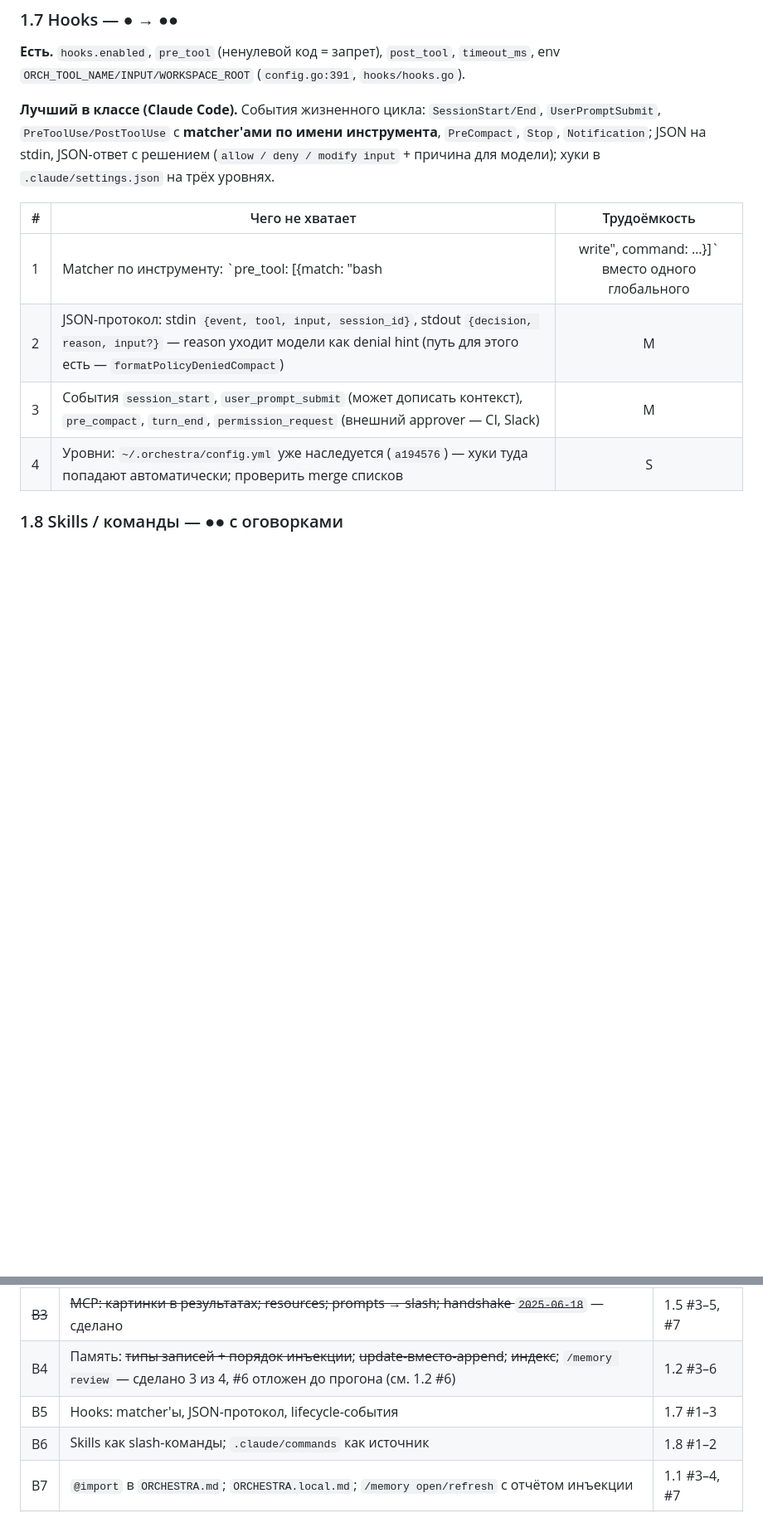
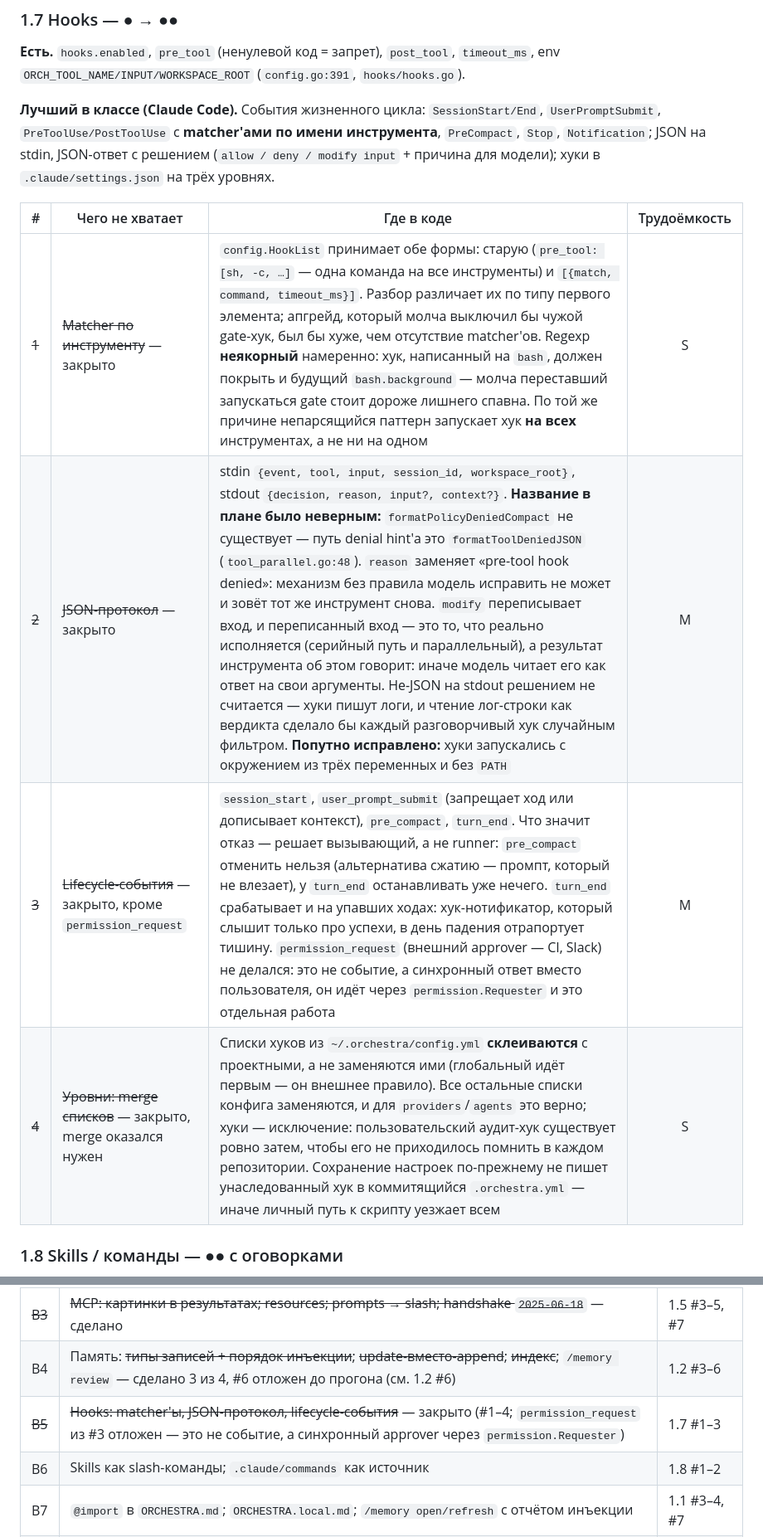
Before and after one commit to GreyKxtx/Orchestra, a Markdown page: docs/parity-plan-2026-09.md, 2 parts joined by grey strips. Shown at 83% size. GitHub-like rendering; blank space fills up the shorter version.

Commit message:
docs: B5 closed - hooks matchers, JSON protocol, lifecycle events, list merge

```diff
--- a/docs/parity-plan-2026-09.md
+++ b/docs/parity-plan-2026-09.md
@@ -134,12 +134,12 @@
 
 **Лучший в классе (Claude Code).** События жизненного цикла: `SessionStart/End`, `UserPromptSubmit`, `PreToolUse/PostToolUse` с **matcher'ами по имени инструмента**, `PreCompact`, `Stop`, `Notification`; JSON на stdin, JSON-ответ с решением (`allow / deny / modify input` + причина для модели); хуки в `.claude/settings.json` на трёх уровнях.
 
-| # | Чего не хватает | Трудоёмкость |
-|---|---|:-:|
-| 1 | Matcher по инструменту: `pre_tool: [{match: "bash|write", command: …}]` вместо одного глобального | S |
-| 2 | JSON-протокол: stdin `{event, tool, input, session_id}`, stdout `{decision, reason, input?}` — reason уходит модели как denial hint (путь для этого есть — `formatPolicyDeniedCompact`) | M |
-| 3 | События `session_start`, `user_prompt_submit` (может дописать контекст), `pre_compact`, `turn_end`, `permission_request` (внешний approver — CI, Slack) | M |
-| 4 | Уровни: `~/.orchestra/config.yml` уже наследуется (`a194576`) — хуки туда попадают автоматически; проверить merge списков | S |
+| # | Чего не хватает | Где в коде | Трудоёмкость |
+|---|---|---|:-:|
+| ~~1~~ | ~~Matcher по инструменту~~ — закрыто | `config.HookList` принимает обе формы: старую (`pre_tool: [sh, -c, …]` — одна команда на все инструменты) и `[{match, command, timeout_ms}]`. Разбор различает их по типу первого элемента; апгрейд, который молча выключил бы чужой gate-хук, был бы хуже, чем отсутствие matcher'ов. Regexp **неякорный** намеренно: хук, написанный на `bash`, должен покрыть и будущий `bash.background` — молча переставший запускаться gate стоит дороже лишнего спавна. По той же причине непарсящийся паттерн запускает хук **на всех** инструментах, а не ни на одном | S |
+| ~~2~~ | ~~JSON-протокол~~ — закрыто | stdin `{event, tool, input, session_id, workspace_root}`, stdout `{decision, reason, input?, context?}`. **Название в плане было неверным:** `formatPolicyDeniedCompact` не существует — путь denial hint'а это `formatToolDeniedJSON` (`tool_parallel.go:48`). `reason` заменяет «pre-tool hook denied»: механизм без правила модель исправить не может и зовёт тот же инструмент снова. `modify` переписывает вход, и переписанный вход — это то, что реально исполняется (серийный путь и параллельный), а результат инструмента об этом говорит: иначе модель читает его как ответ на свои аргументы. Не-JSON на stdout решением не считается — хуки пишут логи, и чтение лог-строки как вердикта сделало бы каждый разговорчивый хук случайным фильтром. **Попутно исправлено:** хуки запускались с окружением из трёх переменных и без `PATH` | M |
+| ~~3~~ | ~~Lifecycle-события~~ — закрыто, кроме `permission_request` | `session_start`, `user_prompt_submit` (запрещает ход или дописывает контекст), `pre_compact`, `turn_end`. Что значит отказ — решает вызывающий, а не runner: `pre_compact` отменить нельзя (альтернатива сжатию — промпт, который не влезает), у `turn_end` останавливать уже нечего. `turn_end` срабатывает и на упавших ходах: хук-нотификатор, который слышит только про успехи, в день падения отрапортует тишину. `permission_request` (внешний approver — CI, Slack) не делался: это не событие, а синхронный ответ вместо пользователя, он идёт через `permission.Requester` и это отдельная работа | M |
+| ~~4~~ | ~~Уровни: merge списков~~ — закрыто, merge оказался нужен | Списки хуков из `~/.orchestra/config.yml` **склеиваются** с проектными, а не заменяются ими (глобальный идёт первым — он внешнее правило). Все остальные списки конфига заменяются, и для `providers`/`agents` это верно; хуки — исключение: пользовательский аудит-хук существует ровно затем, чтобы его не приходилось помнить в каждом репозитории. Сохранение настроек по-прежнему не пишет унаследованный хук в коммитящийся `.orchestra.yml` — иначе личный путь к скрипту уезжает всем | S |
 
 ### 1.8 Skills / команды — ●● с оговорками
 
@@ -216,7 +216,7 @@
 | ~~B2~~ | ~~Azure OpenAI; fallback-провайдер; reasoning-параметры~~ — сделано | 1.6 #3, #5, #8 |
 | ~~B3~~ | ~~MCP: картинки в результатах; resources; prompts → slash; handshake `2025-06-18`~~ — сделано | 1.5 #3–5, #7 |
 | B4 | Память: ~~типы записей + порядок инъекции~~; ~~update-вместо-append~~; ~~индекс~~; `/memory review` — сделано 3 из 4, #6 отложен до прогона (см. 1.2 #6) | 1.2 #3–6 |
-| B5 | Hooks: matcher'ы, JSON-протокол, lifecycle-события | 1.7 #1–3 |
+| ~~B5~~ | ~~Hooks: matcher'ы, JSON-протокол, lifecycle-события~~ — закрыто (#1–4; `permission_request` из #3 отложен — это не событие, а синхронный approver через `permission.Requester`) | 1.7 #1–3 |
 | B6 | Skills как slash-команды; `.claude/commands` как источник | 1.8 #1–2 |
 | B7 | `@import` в `ORCHESTRA.md`; `ORCHESTRA.local.md`; `/memory open/refresh` с отчётом инъекции | 1.1 #3–4, #7 |
 | B8 | Уроки → предложение правила; дефолтные playbooks | 1.11 #1–2 |
```
